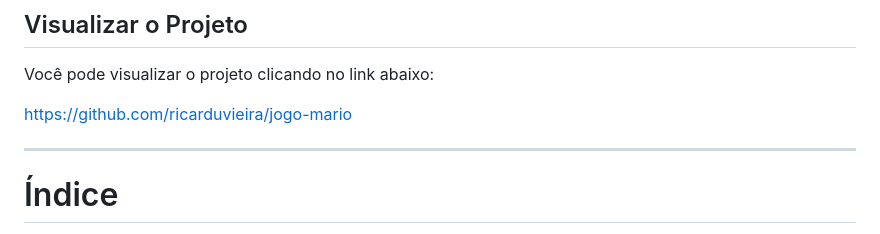
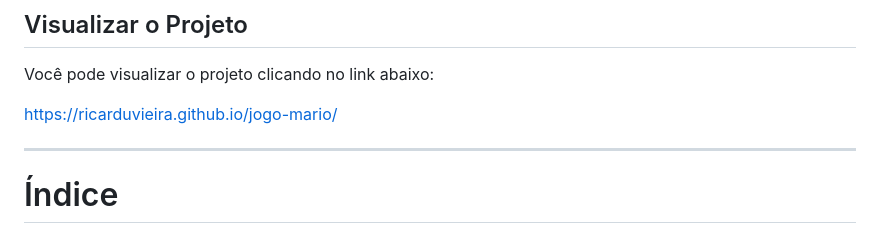
Before and after one commit to ricarduvieira/jogo-mario, a Markdown page: README.md, the part around one of its changes. GitHub-like rendering.

Commit message:
Atualizacao de README

```diff
--- a/README.md
+++ b/README.md
@@ -19,7 +19,7 @@ No Jogo do Mario, o objetivo é ajudar o personagem principal, Mario, a evitar o
 ## Visualizar o Projeto
 Você pode visualizar o projeto clicando no link abaixo:
 
-https://github.com/ricarduvieira/jogo-mario
+https://ricarduvieira.github.io/jogo-mario/
 
 ---
 # Índice
```
Also changed, not shown: other parts of README.md (+1 -1 lines).
